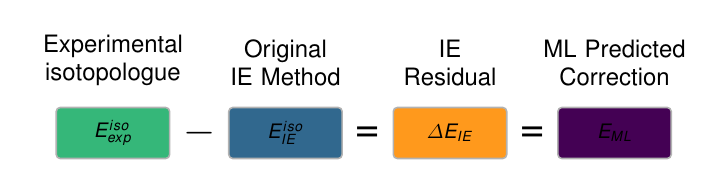
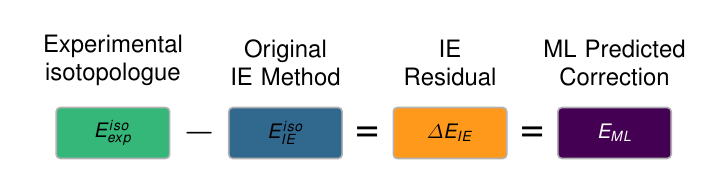
Before and after one commit to mbarnfield63/Figures, a LaTeX figure (Isotopologue_extrapolation/ie_ml.tex): the whole page. Compiled offline with pdfLaTeX.

Commit message:
Update ML to white text for legibility

```diff
--- a/Isotopologue_extrapolation/ie_ml.tex
+++ b/Isotopologue_extrapolation/ie_ml.tex
@@ -23,7 +23,7 @@
     box/.style={rectangle, draw=gray!60, thick, rounded corners=2pt,
                 minimum height=0.9cm, minimum width=2cm, align=center},
     arrow/.style={-{Latex[length=2mm]}, thick, gray!70},
-    ML_style/.style={fill=colour_ml},
+    ML_style/.style={fill=colour_ml, text=white},
     exp/.style={fill=colour_exp},
     ie_style/.style={fill=colour_ie},
     residual/.style={fill=colour_residual}
```
Also changed, not shown: Isotopologue_extrapolation/ie_ml.pdf, Isotopologue_extrapolation/ie_ml.png, Isotopologue_extrapolation/ie_ml.svg.
